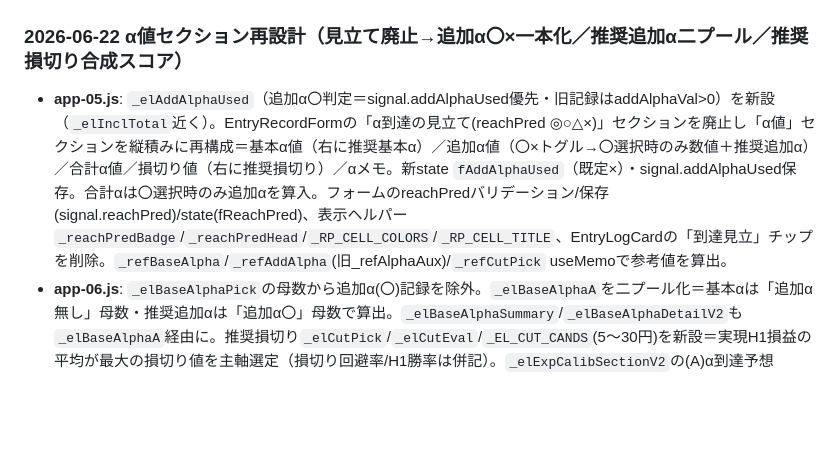
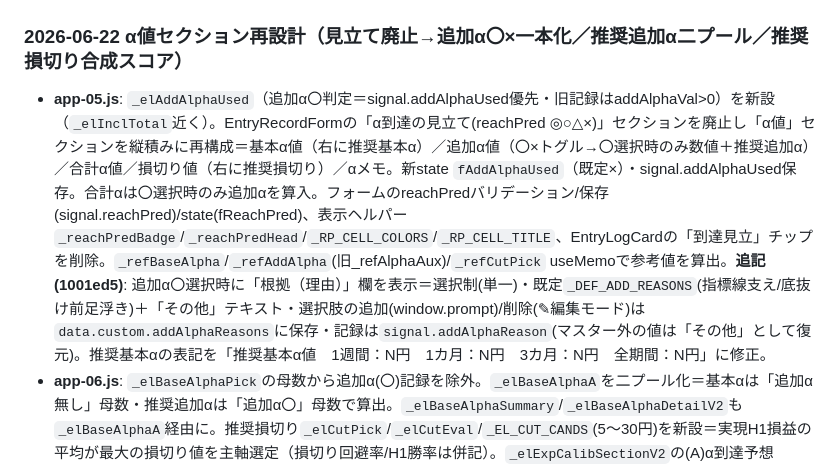
Before and after one commit to silva-shin02/scalping-notebook, a Markdown page: FILEMAP.md, the part around the change. Rendered like a GitHub page; blank space fills up the shorter version.

Commit message:
docs: FILEMAP更新（追加α根拠欄・_DEF_ADD_REASONS・推奨基本αラベル）
Co-Authored-By: Claude Opus 4.8 <noreply@anthropic.com>

```diff
--- a/FILEMAP.md
+++ b/FILEMAP.md
@@ -28,7 +28,7 @@ HomeEventFormModal, App
 ## 変更ログ
 
 ### 2026-06-22 α値セクション再設計（見立て廃止→追加α〇×一本化／推奨追加α二プール／推奨損切り合成スコア）
-- **app-05.js**: `_elAddAlphaUsed`（追加α〇判定＝signal.addAlphaUsed優先・旧記録はaddAlphaVal>0）を新設（`_elInclTotal`近く）。EntryRecordFormの「α到達の見立て(reachPred ◎○△×)」セクションを廃止し「α値」セクションを縦積みに再構成＝基本α値（右に推奨基本α）／追加α値（〇×トグル→〇選択時のみ数値＋推奨追加α）／合計α値／損切り値（右に推奨損切り）／αメモ。新state `fAddAlphaUsed`（既定×）・signal.addAlphaUsed保存。合計αは〇選択時のみ追加αを算入。フォームのreachPredバリデーション/保存(signal.reachPred)/state(fReachPred)、表示ヘルパー`_reachPredBadge`/`_reachPredHead`/`_RP_CELL_COLORS`/`_RP_CELL_TITLE`、EntryLogCardの「到達見立」チップを削除。`_refBaseAlpha`/`_refAddAlpha`(旧_refAlphaAux)/`_refCutPick` useMemoで参考値を算出。
+- **app-05.js**: `_elAddAlphaUsed`（追加α〇判定＝signal.addAlphaUsed優先・旧記録はaddAlphaVal>0）を新設（`_elInclTotal`近く）。EntryRecordFormの「α到達の見立て(reachPred ◎○△×)」セクションを廃止し「α値」セクションを縦積みに再構成＝基本α値（右に推奨基本α）／追加α値（〇×トグル→〇選択時のみ数値＋推奨追加α）／合計α値／損切り値（右に推奨損切り）／αメモ。新state `fAddAlphaUsed`（既定×）・signal.addAlphaUsed保存。合計αは〇選択時のみ追加αを算入。フォームのreachPredバリデーション/保存(signal.reachPred)/state(fReachPred)、表示ヘルパー`_reachPredBadge`/`_reachPredHead`/`_RP_CELL_COLORS`/`_RP_CELL_TITLE`、EntryLogCardの「到達見立」チップを削除。`_refBaseAlpha`/`_refAddAlpha`(旧_refAlphaAux)/`_refCutPick` useMemoで参考値を算出。**追記(1001ed5)**: 追加α〇選択時に「根拠（理由）」欄を表示＝選択制(単一)・既定`_DEF_ADD_REASONS`(指標線支え/底抜け前足浮き)＋「その他」テキスト・選択肢の追加(window.prompt)/削除(✎編集モード)は`data.custom.addAlphaReasons`に保存・記録は`signal.addAlphaReason`(マスター外の値は「その他」として復元)。推奨基本αの表記を「推奨基本α値　1週間：N円　1カ月：N円　3カ月：N円　全期間：N円」に修正。
 - **app-06.js**: `_elBaseAlphaPick`の母数から追加α(〇)記録を除外。`_elBaseAlphaA`を二プール化＝基本αは「追加α無し」母数・推奨追加αは「追加α〇」母数で算出。`_elBaseAlphaSummary`/`_elBaseAlphaDetailV2`も`_elBaseAlphaA`経由に。推奨損切り`_elCutPick`/`_elCutEval`/`_EL_CUT_CANDS`(5〜30円)を新設＝実現H1損益の平均が最大の損切り値を主軸選定（損切り回避率/H1勝率は併記）。`_elExpCalibSectionV2`の(A)α到達予想◎○△×の的中検証(`_rpActual`等)を撤去しH期待のみに。EntryLogViewの到達見立列(colN 12→11)を削除。
 - **app-04.js / app-02.js**: 各記録表（取引/本日損益/EntrySignalSection/WeeklyPnlPanel明細）の「到達見立」列（ヘッダ/セル/展開colSpan/合計colSpan）を削除。app-02の並び替え「到達見立順」(`_esSortByDifficulty`/`_DIFF_RANK`/sortMode="difficulty")を撤去。
 - 構想メモ（未実装）: 基本αのプリセット複数化（α-A/α-B・Aがより大きいα値）。
```
